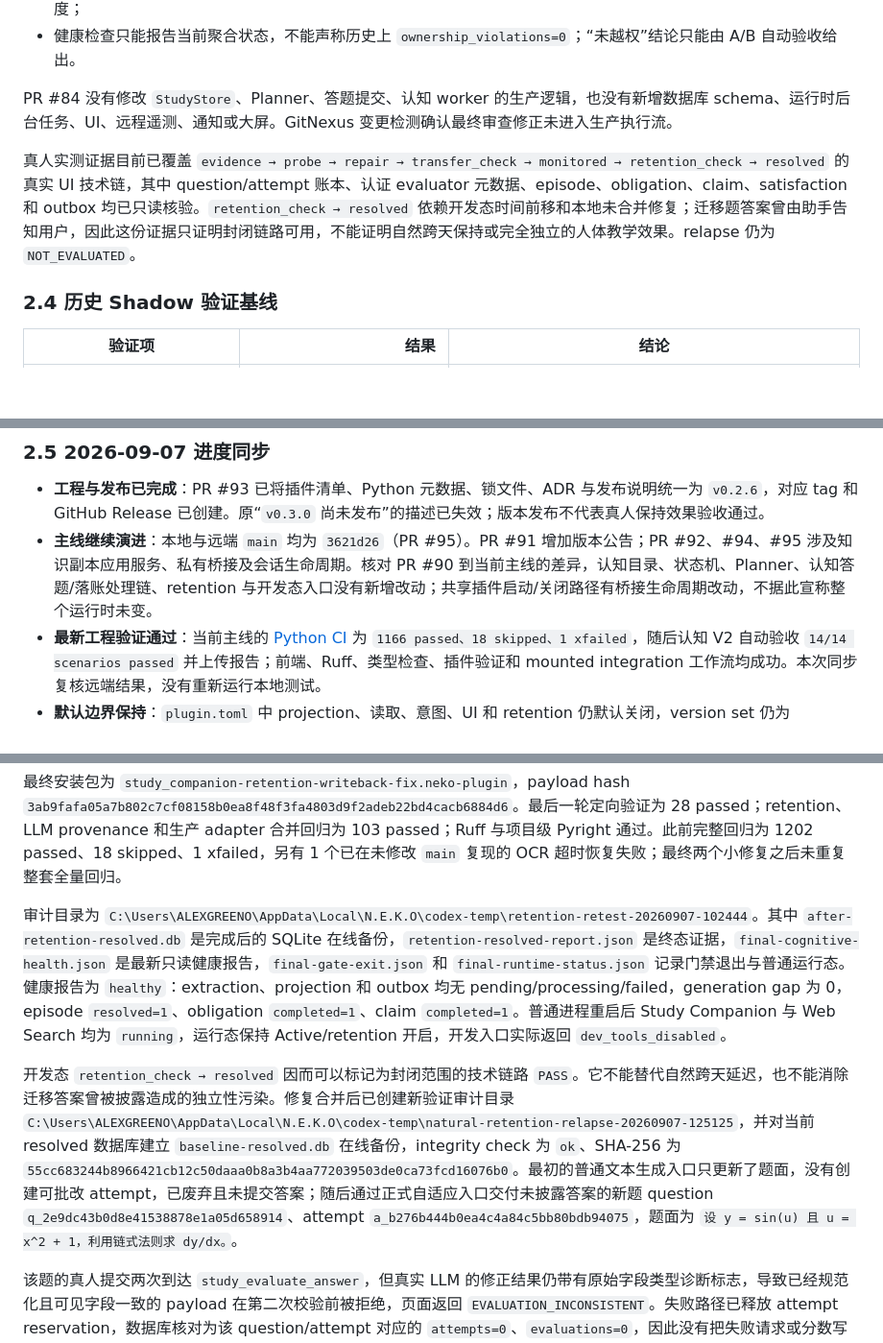
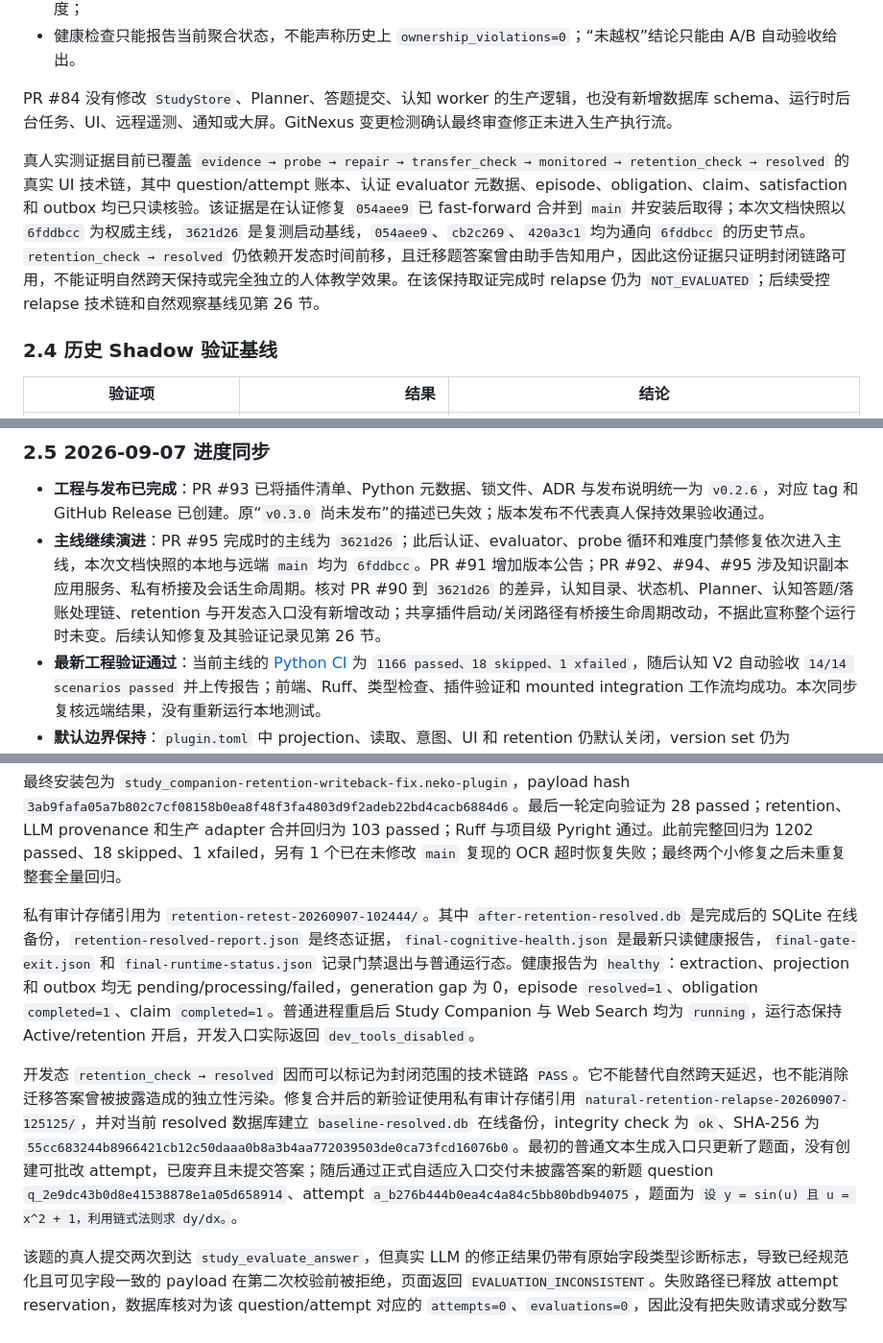
Before and after one commit to MomiJiSan/n.e.k.o_plugin_study_companion, a Markdown page: docs/认知引擎阶段文档.md, 3 parts joined by grey strips. Shown at 96% size. GitHub-like rendering; blank space fills up the shorter version.

Commit message:
docs: resolve cognitive roadmap review findings

```diff
--- a/docs/认知引擎阶段文档.md
+++ b/docs/认知引擎阶段文档.md
@@ -101,7 +101,7 @@ PR #84 已完成三阶段方案中的工程部分：
 
 PR #84 没有修改 `StudyStore`、Planner、答题提交、认知 worker 的生产逻辑，也没有新增数据库 schema、运行时后台任务、UI、远程遥测、通知或大屏。GitNexus 变更检测确认最终审查修正未进入生产执行流。
 
-真人实测证据目前已覆盖 `evidence → probe → repair → transfer_check → monitored → retention_check → resolved` 的真实 UI 技术链，其中 question/attempt 账本、认证 evaluator 元数据、episode、obligation、claim、satisfaction 和 outbox 均已只读核验。`retention_check → resolved` 依赖开发态时间前移和本地未合并修复；迁移题答案曾由助手告知用户，因此这份证据只证明封闭链路可用，不能证明自然跨天保持或完全独立的人体教学效果。relapse 仍为 `NOT_EVALUATED`。
+真人实测证据目前已覆盖 `evidence → probe → repair → transfer_check → monitored → retention_check → resolved` 的真实 UI 技术链，其中 question/attempt 账本、认证 evaluator 元数据、episode、obligation、claim、satisfaction 和 outbox 均已只读核验。该证据是在认证修复 `054aee9` 已 fast-forward 合并到 `main` 并安装后取得；本次文档快照以 `6fddbcc` 为权威主线，`3621d26` 是复测启动基线，`054aee9`、`cb2c269`、`420a3c1` 均为通向 `6fddbcc` 的历史节点。`retention_check → resolved` 仍依赖开发态时间前移，且迁移题答案曾由助手告知用户，因此这份证据只证明封闭链路可用，不能证明自然跨天保持或完全独立的人体教学效果。在该保持取证完成时 relapse 仍为 `NOT_EVALUATED`；后续受控 relapse 技术链和自然观察基线见第 26 节。
 
 ### 2.4 历史 Shadow 验证基线
 
@@ -129,7 +129,7 @@ PR #84 没有修改 `StudyStore`、Planner、答题提交、认知 worker 的生
 ### 2.5 2026-09-07 进度同步
 
 - **工程与发布已完成**：PR #93 已将插件清单、Python 元数据、锁文件、ADR 与发布说明统一为 `v0.2.6`，对应 tag 和 GitHub Release 已创建。原“`v0.3.0` 尚未发布”的描述已失效；版本发布不代表真人保持效果验收通过。
-- **主线继续演进**：本地与远端 `main` 均为 `3621d26`（PR #95）。PR #91 增加版本公告；PR #92、#94、#95 涉及知识副本应用服务、私有桥接及会话生命周期。核对 PR #90 到当前主线的差异，认知目录、状态机、Planner、认知答题/落账处理链、retention 与开发态入口没有新增改动；共享插件启动/关闭路径有桥接生命周期改动，不据此宣称整个运行时未变。
+- **主线继续演进**：PR #95 完成时的主线为 `3621d26`；此后认证、evaluator、probe 循环和难度门禁修复依次进入主线，本次文档快照的本地与远端 `main` 均为 `6fddbcc`。PR #91 增加版本公告；PR #92、#94、#95 涉及知识副本应用服务、私有桥接及会话生命周期。核对 PR #90 到 `3621d26` 的差异，认知目录、状态机、Planner、认知答题/落账处理链、retention 与开发态入口没有新增改动；共享插件启动/关闭路径有桥接生命周期改动，不据此宣称整个运行时未变。后续认知修复及其验证记录见第 26 节。
 - **最新工程验证通过**：当前主线的 [Python CI](https://github.com/MomiJiSan/n.e.k.o_plugin_study_companion/actions/runs/33942608229) 为 `1166 passed、18 skipped、1 xfailed`，随后认知 V2 自动验收 `14/14 scenarios passed` 并上传报告；前端、Ruff、类型检查、插件验证和 mounted integration 工作流均成功。本次同步复核远端结果，没有重新运行本地测试。
 - **默认边界保持**：`plugin.toml` 中 projection、读取、意图、UI 和 retention 仍默认关闭，version set 仍为 `cognitive-v2.1-1`；Active 仍只允许链式法则 `omit_inner_derivative`，V3 仅处于 Shadow 研发规划阶段。
 - **真实 UI 技术闭环已补证**：本次重新读取实际运行数据库并取得 `retention_check → resolved` 的可审计报告；保持题无提示，真实 evaluator 为 `llm_rubric / llm-rubric-v2`、置信度 `1.0`，episode/obligation/claim/satisfaction 与 outbox 全部收口。普通进程重启后开发入口返回 `dev_tools_disabled`，当前运行健康为 `healthy`。自然跨天保持、完全独立的人体有效性和独立资料 relapse 仍待验证。
@@ -1304,9 +1322,9 @@ PR #90 的审查意见已在 `04804c0` 收口：成功的 `ready`、`prepared`
 
 最终安装包为 `study_companion-retention-writeback-fix.neko-plugin`，payload hash `3ab9fafa05a7b802c7cf08158b0ea8f48f3fa4803d9f2adeb22bd4cacb6884d6`。最后一轮定向验证为 28 passed；retention、LLM provenance 和生产 adapter 合并回归为 103 passed；Ruff 与项目级 Pyright 通过。此前完整回归为 1202 passed、18 skipped、1 xfailed，另有 1 个已在未修改 `main` 复现的 OCR 超时恢复失败；最终两个小修复之后未重复整套全量回归。
 
-审计目录为 `C:\Users\ALEXGREENO\AppData\Local\N.E.K.O\codex-temp\retention-retest-20260907-102444`。其中 `after-retention-resolved.db` 是完成后的 SQLite 在线备份，`retention-resolved-report.json` 是终态证据，`final-cognitive-health.json` 是最新只读健康报告，`final-gate-exit.json` 和 `final-runtime-status.json` 记录门禁退出与普通运行态。健康报告为 `healthy`：extraction、projection 和 outbox 均无 pending/processing/failed，generation gap 为 0，episode `resolved=1`、obligation `completed=1`、claim `completed=1`。普通进程重启后 Study Companion 与 Web Search 均为 `running`，运行态保持 Active/retention 开启，开发入口实际返回 `dev_tools_disabled`。
+私有审计存储引用为 `retention-retest-20260907-102444/`。其中 `after-retention-resolved.db` 是完成后的 SQLite 在线备份，`retention-resolved-report.json` 是终态证据，`final-cognitive-health.json` 是最新只读健康报告，`final-gate-exit.json` 和 `final-runtime-status.json` 记录门禁退出与普通运行态。健康报告为 `healthy`：extraction、projection 和 outbox 均无 pending/processing/failed，generation gap 为 0，episode `resolved=1`、obligation `completed=1`、claim `completed=1`。普通进程重启后 Study Companion 与 Web Search 均为 `running`，运行态保持 Active/retention 开启，开发入口实际返回 `dev_tools_disabled`。
 
-开发态 `retention_check → resolved` 因而可以标记为封闭范围的技术链路 `PASS`。它不能替代自然跨天延迟，也不能消除迁移答案曾被披露造成的独立性污染。修复合并后已创建新验证审计目录 `C:\Users\ALEXGREENO\AppData\Local\N.E.K.O\codex-temp\natural-retention-relapse-20260907-125125`，并对当前 resolved 数据库建立 `baseline-resolved.db` 在线备份，integrity check 为 `ok`、SHA-256 为 `55cc683244b8966421cb12c50daaa0b8a3b4aa772039503de0ca73fcd16076b0`。最初的普通文本生成入口只更新了题面，没有创建可批改 attempt，已废弃且未提交答案；随后通过正式自适应入口交付未披露答案的新题 question `q_2e9dc43b0d8e41538878e1a05d658914`、attempt `a_b276b444b0ea4c4a84c5bb80bdb94075`，题面为 `设 y = sin(u) 且 u = x^2 + 1，利用链式法则求 dy/dx。`。
+开发态 `retention_check → resolved` 因而可以标记为封闭范围的技术链路 `PASS`。它不能替代自然跨天延迟，也不能消除迁移答案曾被披露造成的独立性污染。修复合并后的新验证使用私有审计存储引用 `natural-retention-relapse-20260907-125125/`，并对当前 resolved 数据库建立 `baseline-resolved.db` 在线备份，integrity check 为 `ok`、SHA-256 为 `55cc683244b8966421cb12c50daaa0b8a3b4aa772039503de0ca73fcd16076b0`。最初的普通文本生成入口只更新了题面，没有创建可批改 attempt，已废弃且未提交答案；随后通过正式自适应入口交付未披露答案的新题 question `q_2e9dc43b0d8e41538878e1a05d658914`、attempt `a_b276b444b0ea4c4a84c5bb80bdb94075`，题面为 `设 y = sin(u) 且 u = x^2 + 1，利用链式法则求 dy/dx。`。
 
 该题的真人提交两次到达 `study_evaluate_answer`，但真实 LLM 的修正结果仍带有原始字段类型诊断标志，导致已经规范化且可见字段一致的 payload 在第二次校验前被拒绝，页面返回 `EVALUATION_INCONSISTENT`。失败路径已释放 attempt reservation，数据库核对为该 question/attempt 对应的 `attempts=0`、`evaluations=0`，因此没有把失败请求或分数写成学习证据。热修复保持首次严格校验和一次模型纠正；仅当纠正后的 payload 经过服务端 canonicalization 后再次完整通过契约校验才允许继续，实际语义冲突仍然失败。修复提交 `cb2c269` 已推送到远端 `main`；GitNexus staged change detection 为 LOW，评估写回契约 39 passed，LLM provenance 与确定性评估定向回归 23 passed，Ruff 通过。
 
```
Also changed, not shown: other parts of docs/认知引擎阶段文档.md (+20 -2 lines).
